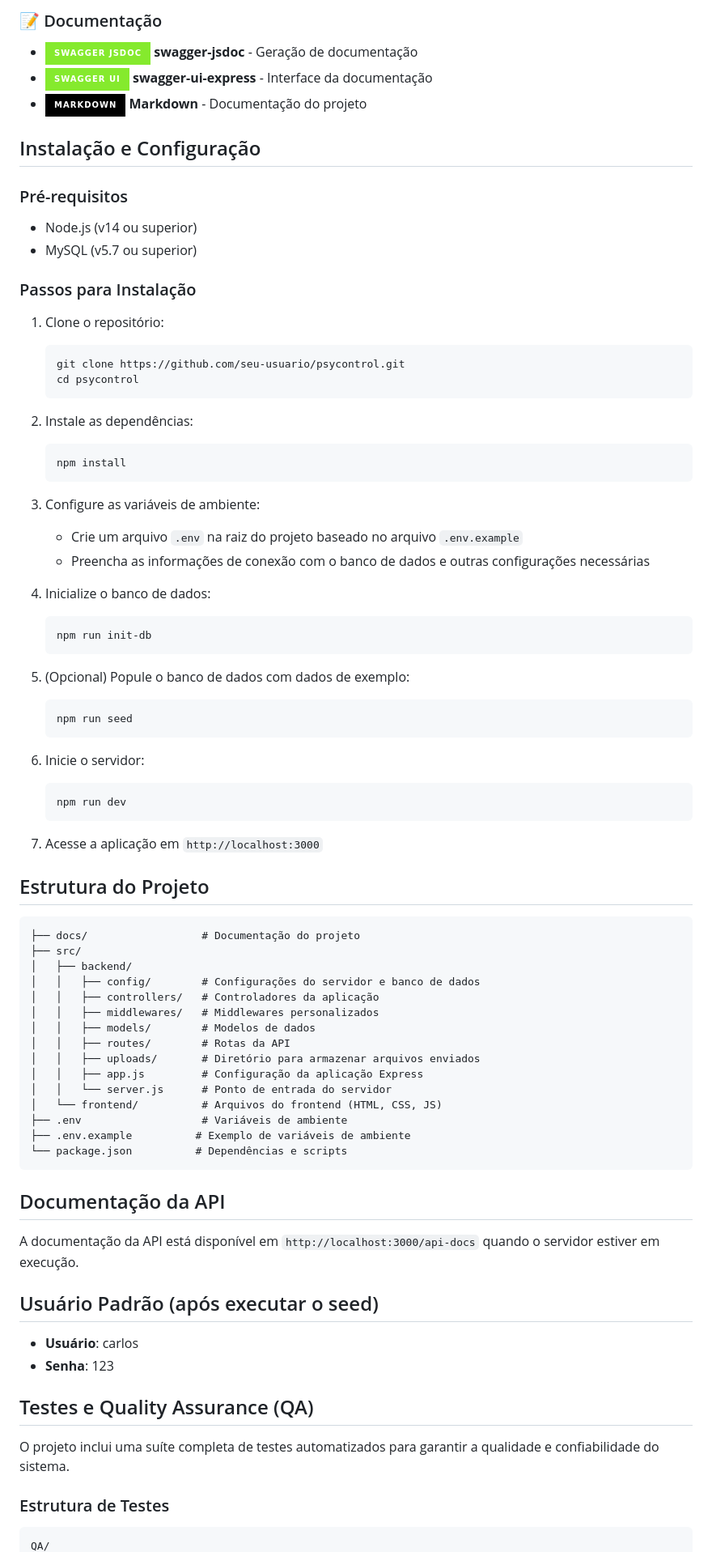
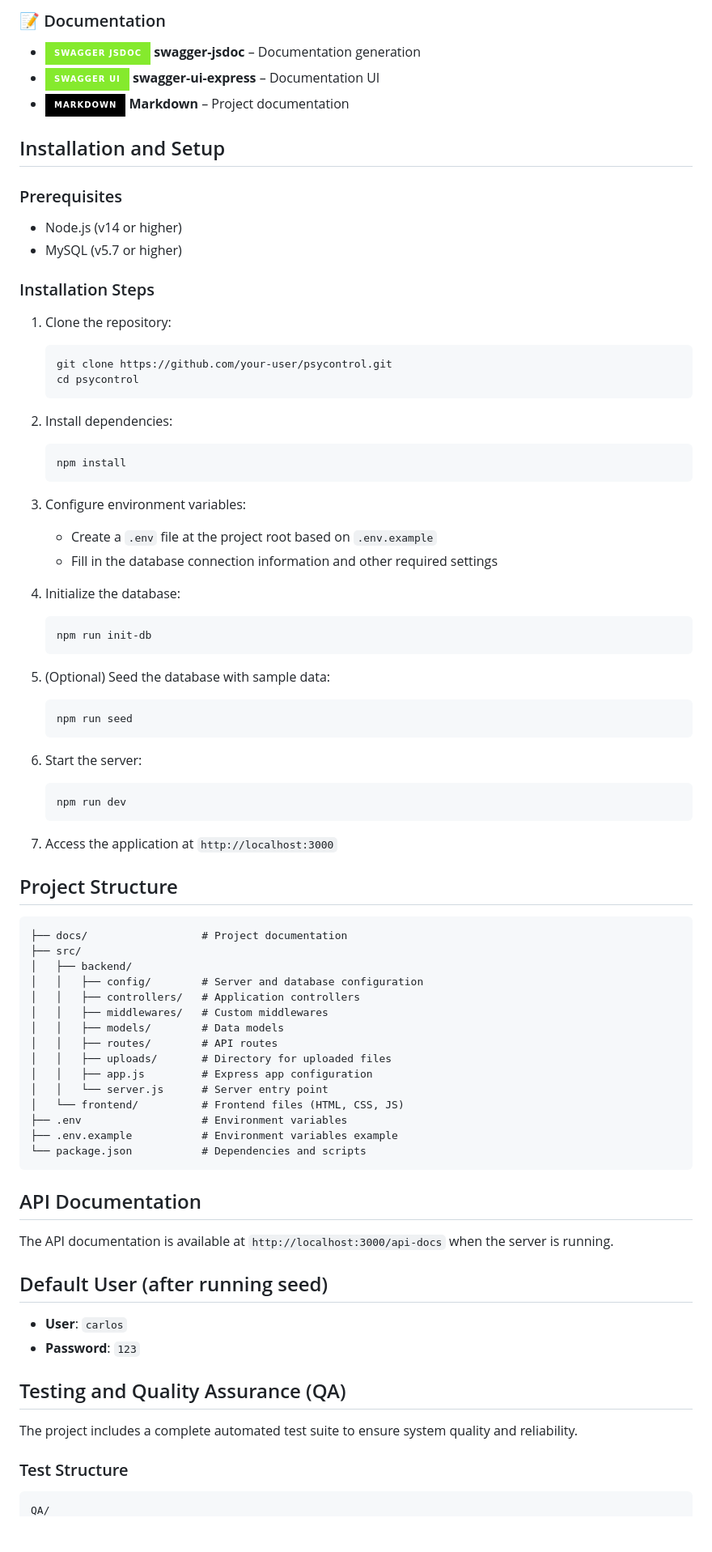
Before and after one commit to CarlosBerenguer/Portifolio-Mentoria2.0, a Markdown page: README.md, the part around one of its changes. Shown at 81% size. Drawn GitHub-style; badges without logos; blank space fills up the shorter version.

Commit message:
Rewriting README file translating from Poruguese to English

````diff
--- a/README.md
+++ b/README.md
@@ -62,83 +62,83 @@ O PsyControl é um sistema web desenvolvido para auxiliar psicólogos no gerenci
 
-### 📝 Documentação
-- ![Swagger](https://img.shields.io/badge/Swagger_JSDoc-85EA2D?style=for-the-badge&logo=swagger&logoColor=black) **swagger-jsdoc** - Geração de documentação
-- ![Swagger UI](https://img.shields.io/badge/Swagger_UI-85EA2D?style=for-the-badge&logo=swagger&logoColor=black) **swagger-ui-express** - Interface da documentação
-- ![Markdown](https://img.shields.io/badge/Markdown-000000?style=for-the-badge&logo=markdown&logoColor=white) **Markdown** - Documentação do projeto
+### 📝 Documentation
+- ![Swagger](https://img.shields.io/badge/Swagger_JSDoc-85EA2D?style=for-the-badge&logo=swagger&logoColor=black) **swagger-jsdoc** – Documentation generation
+- ![Swagger UI](https://img.shields.io/badge/Swagger_UI-85EA2D?style=for-the-badge&logo=swagger&logoColor=black) **swagger-ui-express** – Documentation UI
+- ![Markdown](https://img.shields.io/badge/Markdown-000000?style=for-the-badge&logo=markdown&logoColor=white) **Markdown** – Project documentation
 
-## Instalação e Configuração
+## Installation and Setup
 
-### Pré-requisitos
-- Node.js (v14 ou superior)
-- MySQL (v5.7 ou superior)
+### Prerequisites
+- Node.js (v14 or higher)
+- MySQL (v5.7 or higher)
 
-### Passos para Instalação
+### Installation Steps
 
-1. Clone o repositório:
-   ```
-   git clone https://github.com/seu-usuario/psycontrol.git
+1. Clone the repository:
+   ```bash
+   git clone https://github.com/your-user/psycontrol.git
    cd psycontrol
    ```
 
-2. Instale as dependências:
-   ```
+2. Install dependencies:
+   ```bash
    npm install
    ```
 
-3. Configure as variáveis de ambiente:
-   - Crie um arquivo `.env` na raiz do projeto baseado no arquivo `.env.example`
-   - Preencha as informações de conexão com o banco de dados e outras configurações necessárias
+3. Configure environment variables:
+   - Create a `.env` file at the project root based on `.env.example`
+   - Fill in the database connection information and other required settings
 
-4. Inicialize o banco de dados:
-   ```
+4. Initialize the database:
+   ```bash
    npm run init-db
    ```
 
-5. (Opcional) Popule o banco de dados com dados de exemplo:
-   ```
+5. (Optional) Seed the database with sample data:
+   ```bash
    npm run seed
    ```
 
-6. Inicie o servidor:
-   ```
+6. Start the server:
+   ```bash
    npm run dev
    ```
 
-7. Acesse a aplicação em `http://localhost:3000`
+7. Access the application at `http://localhost:3000`
 
-## Estrutura do Projeto
+## Project Structure
 
-```
-├── docs/                  # Documentação do projeto
+```text
+├── docs/                  # Project documentation
 ├── src/
 │   ├── backend/
-│   │   ├── config/        # Configurações do servidor e banco de dados
-│   │   ├── controllers/   # Controladores da aplicação
-│   │   ├── middlewares/   # Middlewares personalizados
-│   │   ├── models/        # Modelos de dados
-│   │   ├── routes/        # Rotas da API
-│   │   ├── uploads/       # Diretório para armazenar arquivos enviados
-│   │   ├── app.js         # Configuração da aplicação Express
-│   │   └── server.js      # Ponto de entrada do servidor
-│   └── frontend/          # Arquivos do frontend (HTML, CSS, JS)
-├── .env                   # Variáveis de ambiente
-├── .env.example          # Exemplo de variáveis de ambiente
-└── package.json          # Dependências e scripts
+│   │   ├── config/        # Server and database configuration
+│   │   ├── controllers/   # Application controllers
+│   │   ├── middlewares/   # Custom middlewares
+│   │   ├── models/        # Data models
+│   │   ├── routes/        # API routes
+│   │   ├── uploads/       # Directory for uploaded files
+│   │   ├── app.js         # Express app configuration
+│   │   └── server.js      # Server entry point
+│   └── frontend/          # Frontend files (HTML, CSS, JS)
+├── .env                   # Environment variables
+├── .env.example           # Environment variables example
+└── package.json           # Dependencies and scripts
 ```
 
-## Documentação da API
+## API Documentation
 
-A documentação da API está disponível em `http://localhost:3000/api-docs` quando o servidor estiver em execução.
+The API documentation is available at `http://localhost:3000/api-docs` when the server is running.
 
-## Usuário Padrão (após executar o seed)
+## Default User (after running seed)
 
-- **Usuário**: carlos
-- **Senha**: 123
+- **User**: `carlos`
+- **Password**: `123`
 
-## Testes e Quality Assurance (QA)
+## Testing and Quality Assurance (QA)
 
-O projeto inclui uma suíte completa de testes automatizados para garantir a qualidade e confiabilidade do sistema.
+The project includes a complete automated test suite to ensure system quality and reliability.
 
-### Estrutura de Testes
+### Test Structure
 
-```
+```text
 QA/
````
Also changed, not shown: other parts of README.md (+125 -125 lines).
